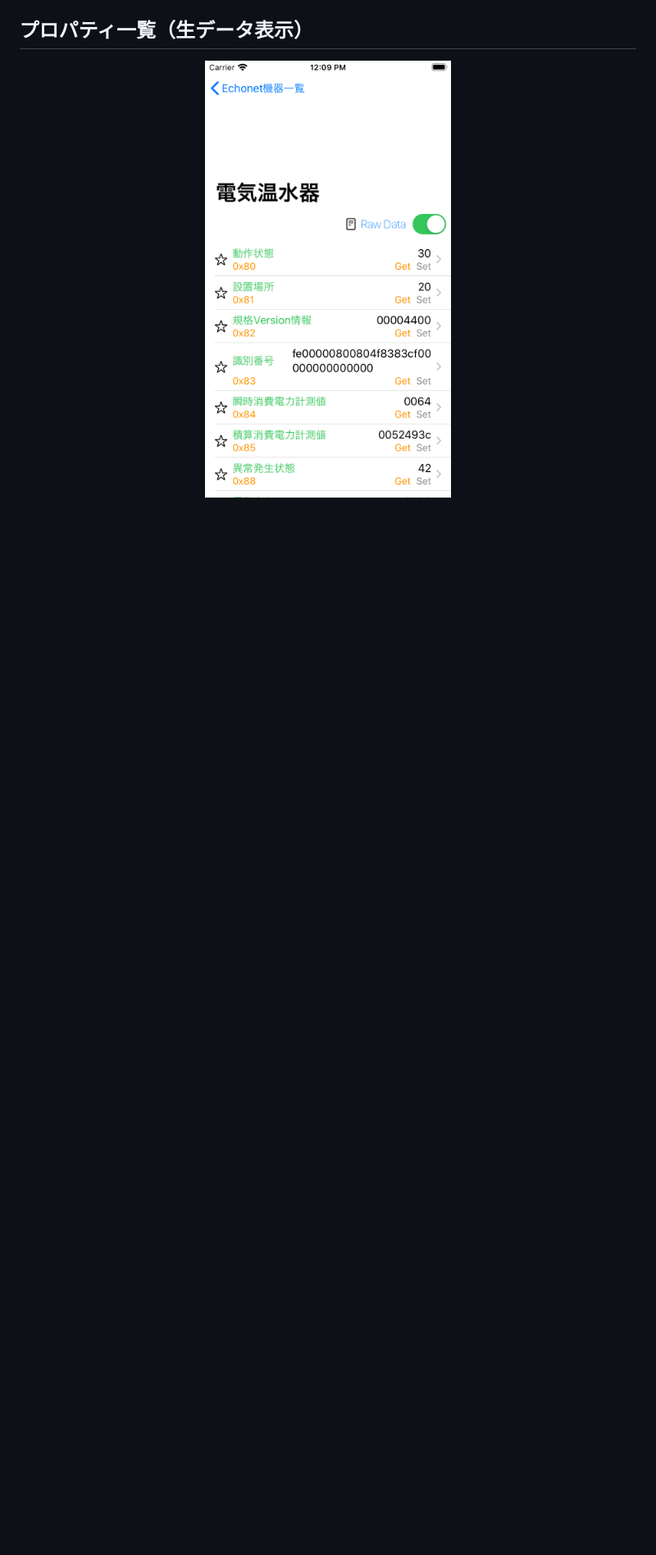
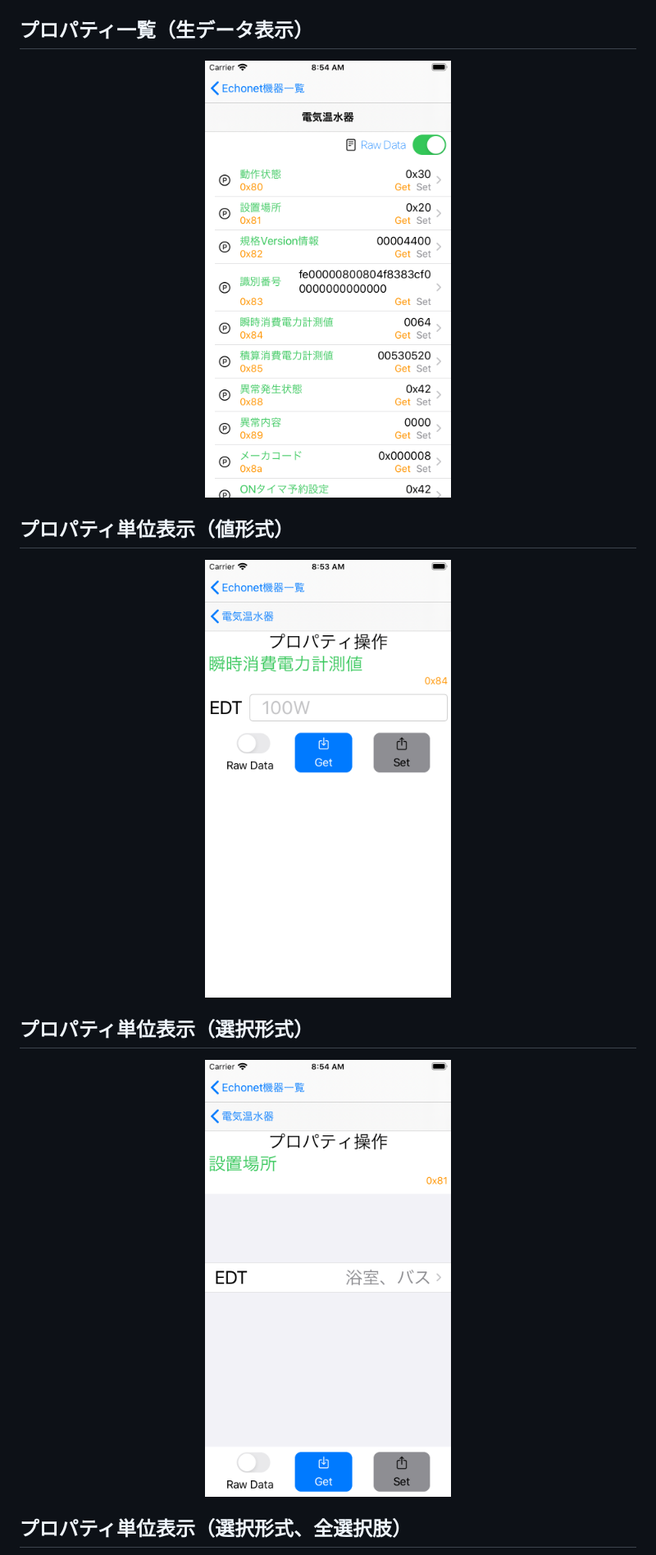
Before and after one commit to katsumin/EchonetScanner, a Markdown page: README.md, the part around one of its changes. Shown at 82% size. Drawn GitHub-style; pictures changed too: view3.png, view4.png, view5.png (added); blank space fills up the shorter version.

```diff
--- a/README.md
+++ b/README.md
@@ -52,3 +46,17 @@
 <img src="./view4.png" width="300">
 </div>
 
+## プロパティ単位表示（値形式）
+
+<div align="center">
+<img src="./view3.png" width="300">
+</div>
+
+## プロパティ単位表示（選択形式）
+
+<div align="center">
+<img src="./view5.png" width="300">
+</div>
+
+## プロパティ単位表示（選択形式、全選択肢）
+
```
Also changed, not shown: other parts of README.md (+4 -6 lines), view1.png, view2.png, view6.png (added).
